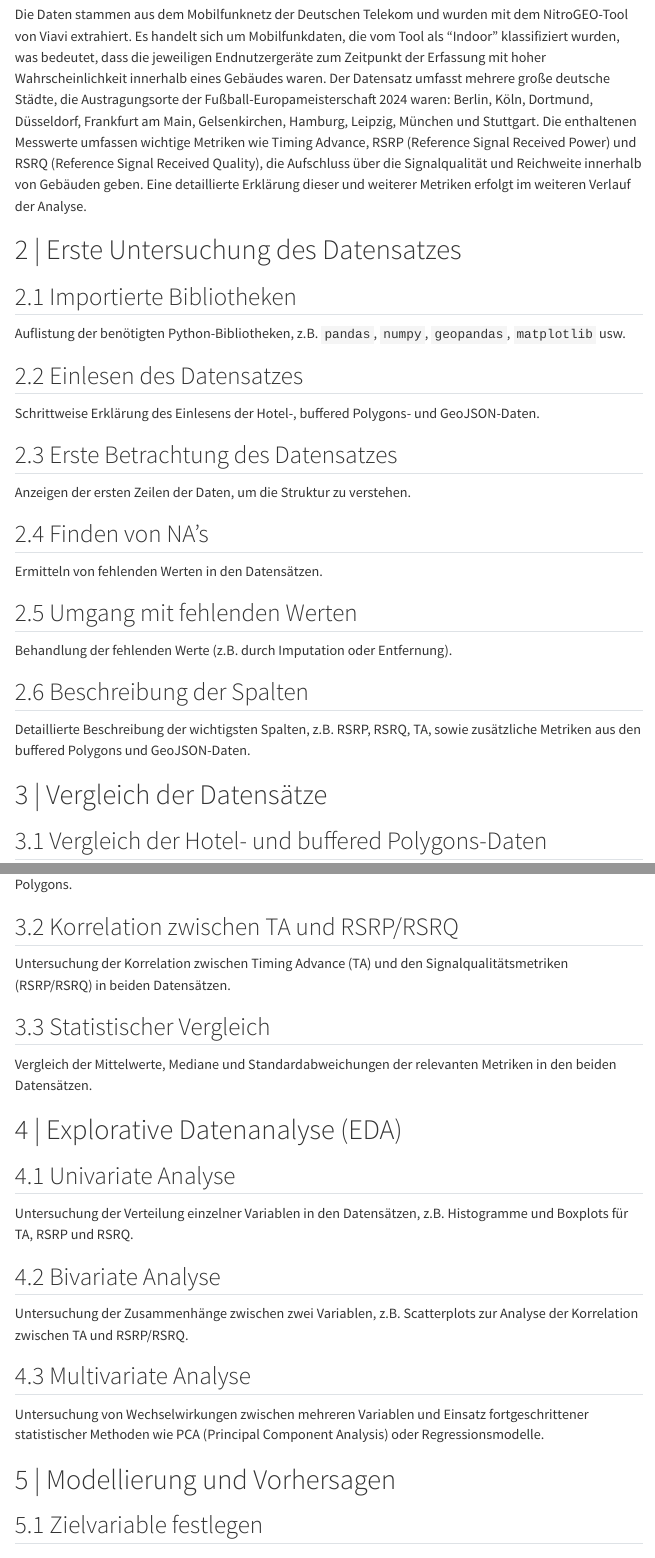
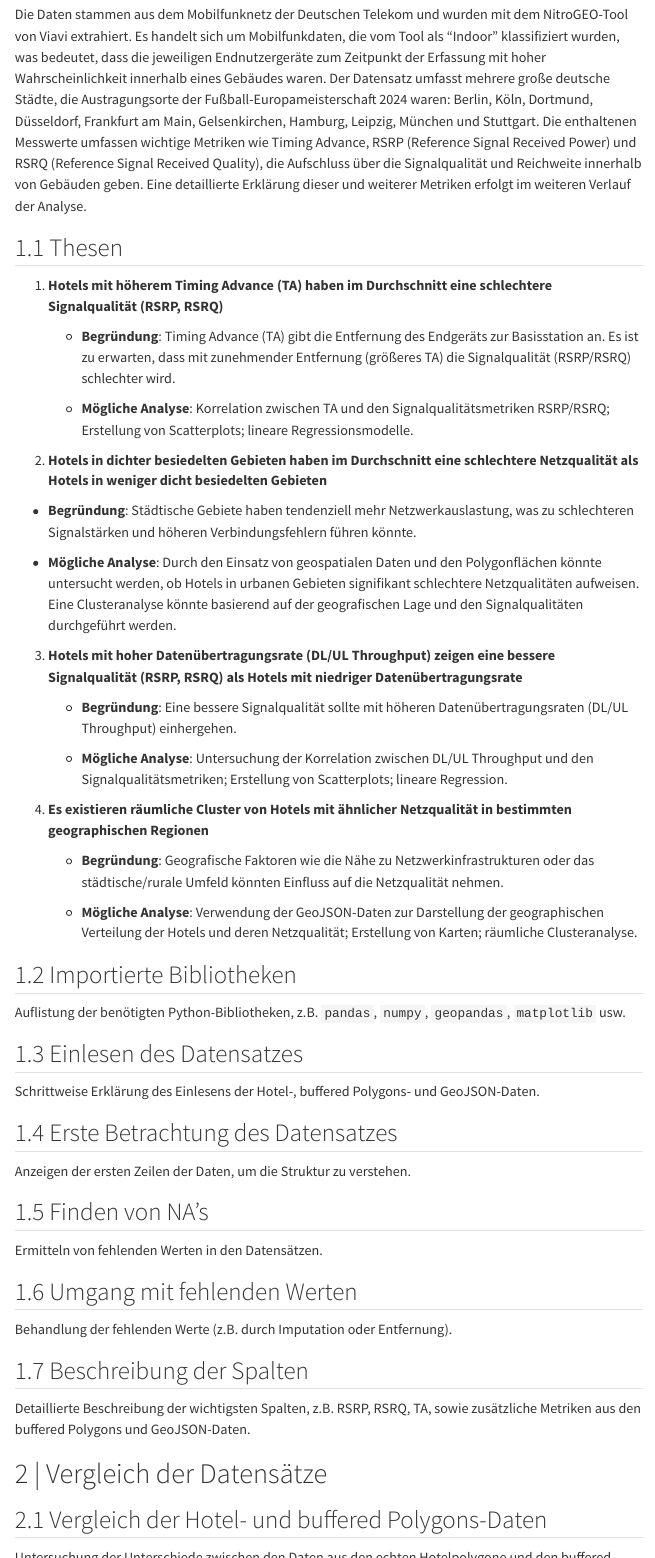
Before and after one commit to Obscrts/DAML, a Quarto document (Hotel_Indoor_Analyse.qmd): the page in a window 1100 px wide, from 360 px down, and a second part further down, joined at a grey line. Rendered offline with R 4.5, knitr and Pandoc in place of Quarto, with nearby package versions; menus at the side of the page are left out.

Commit message:
added thesis

```diff
--- a/Hotel_Indoor_Analyse.qmd
+++ b/Hotel_Indoor_Analyse.qmd
@@ -51,7 +51,32 @@ jupyter: python3
 # | Überblick über den Datensatz
 Die Daten stammen aus dem Mobilfunknetz der Deutschen Telekom und wurden mit dem NitroGEO-Tool von Viavi extrahiert. Es handelt sich um Mobilfunkdaten, die vom Tool als "Indoor" klassifiziert wurden, was bedeutet, dass die jeweiligen Endnutzergeräte zum Zeitpunkt der Erfassung mit hoher Wahrscheinlichkeit innerhalb eines Gebäudes waren. Der Datensatz umfasst mehrere große deutsche Städte, die Austragungsorte der Fußball-Europameisterschaft 2024 waren: Berlin, Köln, Dortmund, Düsseldorf, Frankfurt am Main, Gelsenkirchen, Hamburg, Leipzig, München und Stuttgart. Die enthaltenen Messwerte umfassen wichtige Metriken wie Timing Advance, RSRP (Reference Signal Received Power) und RSRQ (Reference Signal Received Quality), die Aufschluss über die Signalqualität und Reichweite innerhalb von Gebäuden geben. Eine detaillierte Erklärung dieser und weiterer Metriken erfolgt im weiteren Verlauf der Analyse.
 
-# | Erste Untersuchung des Datensatzes
+## Thesen
+
+1. **Hotels mit höherem Timing Advance (TA) haben im Durchschnitt eine schlechtere Signalqualität (RSRP, RSRQ)**
+
+   - **Begründung**: Timing Advance (TA) gibt die Entfernung des Endgeräts zur Basisstation an. Es ist zu erwarten, dass mit zunehmender Entfernung (größeres TA) die Signalqualität (RSRP/RSRQ) schlechter wird.
+
+   - **Mögliche Analyse**: Korrelation zwischen TA und den Signalqualitätsmetriken RSRP/RSRQ; Erstellung von Scatterplots; lineare Regressionsmodelle.
+
+2. **Hotels in dichter besiedelten Gebieten haben im Durchschnitt eine schlechtere Netzqualität als Hotels in weniger dicht besiedelten Gebieten**
+
+  - **Begründung**: Städtische Gebiete haben tendenziell mehr Netzwerkauslastung, was zu schlechteren Signalstärken und höheren Verbindungsfehlern führen könnte.
+
+  - **Mögliche Analyse**: Durch den Einsatz von geospatialen Daten und den Polygonflächen könnte untersucht werden, ob Hotels in urbanen Gebieten signifikant schlechtere Netzqualitäten aufweisen. Eine Clusteranalyse könnte basierend auf der geografischen Lage und den Signalqualitäten durchgeführt werden.
+
+3. **Hotels mit hoher Datenübertragungsrate (DL/UL Throughput) zeigen eine bessere Signalqualität (RSRP, RSRQ) als Hotels mit niedriger Datenübertragungsrate**
+
+   - **Begründung**: Eine bessere Signalqualität sollte mit höheren Datenübertragungsraten (DL/UL Throughput) einhergehen.
+
+   - **Mögliche Analyse**: Untersuchung der Korrelation zwischen DL/UL Throughput und den Signalqualitätsmetriken; Erstellung von Scatterplots; lineare Regression.
+
+4. **Es existieren räumliche Cluster von Hotels mit ähnlicher Netzqualität in bestimmten geographischen Regionen**
+
+   - **Begründung**: Geografische Faktoren wie die Nähe zu Netzwerkinfrastrukturen oder das städtische/rurale Umfeld könnten Einfluss auf die Netzqualität nehmen.
+
+   - **Mögliche Analyse**: Verwendung der GeoJSON-Daten zur Darstellung der geographischen Verteilung der Hotels und deren Netzqualität; Erstellung von Karten; räumliche Clusteranalyse.
+
 ## Importierte Bibliotheken
 Auflistung der benötigten Python-Bibliotheken, z.B. `pandas`, `numpy`, `geopandas`, `matplotlib` usw.
 
```
